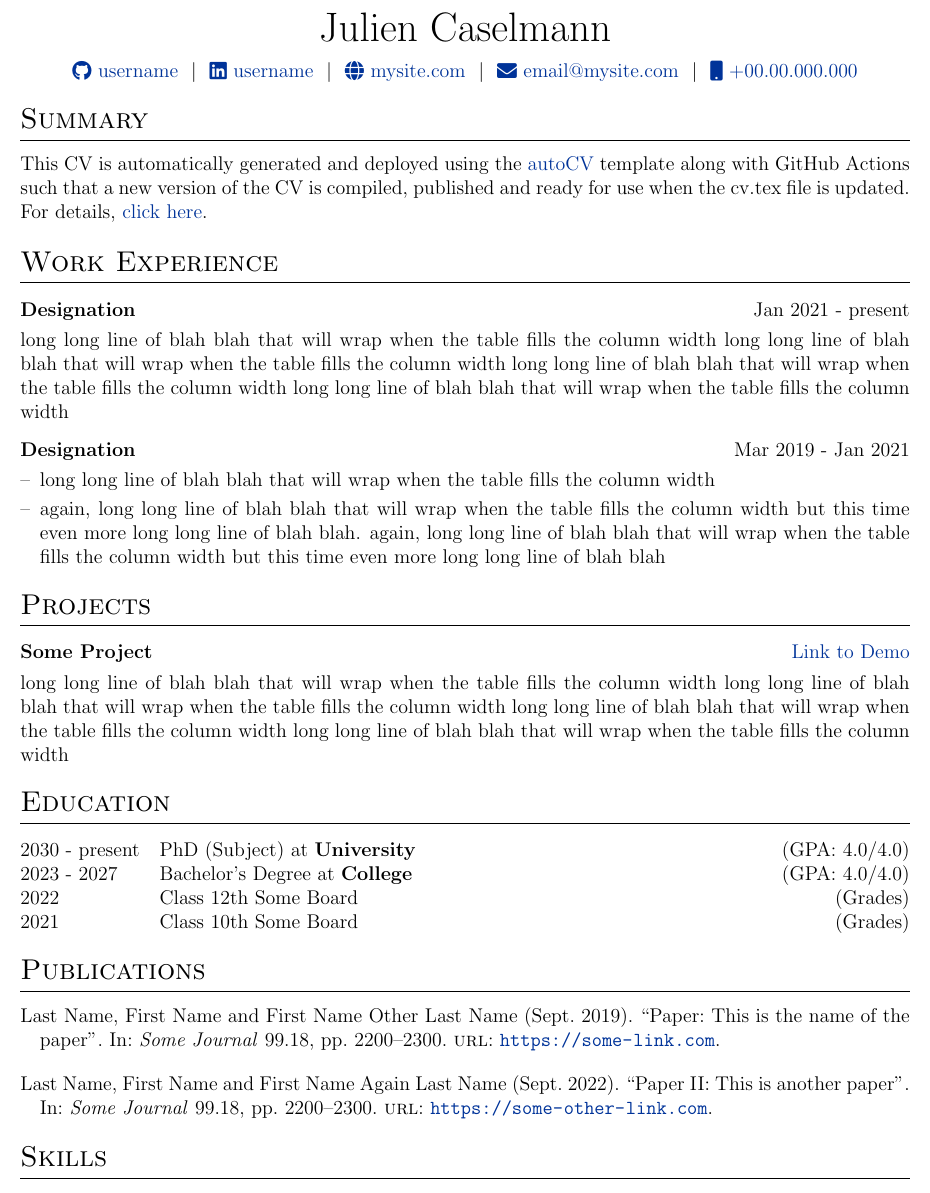
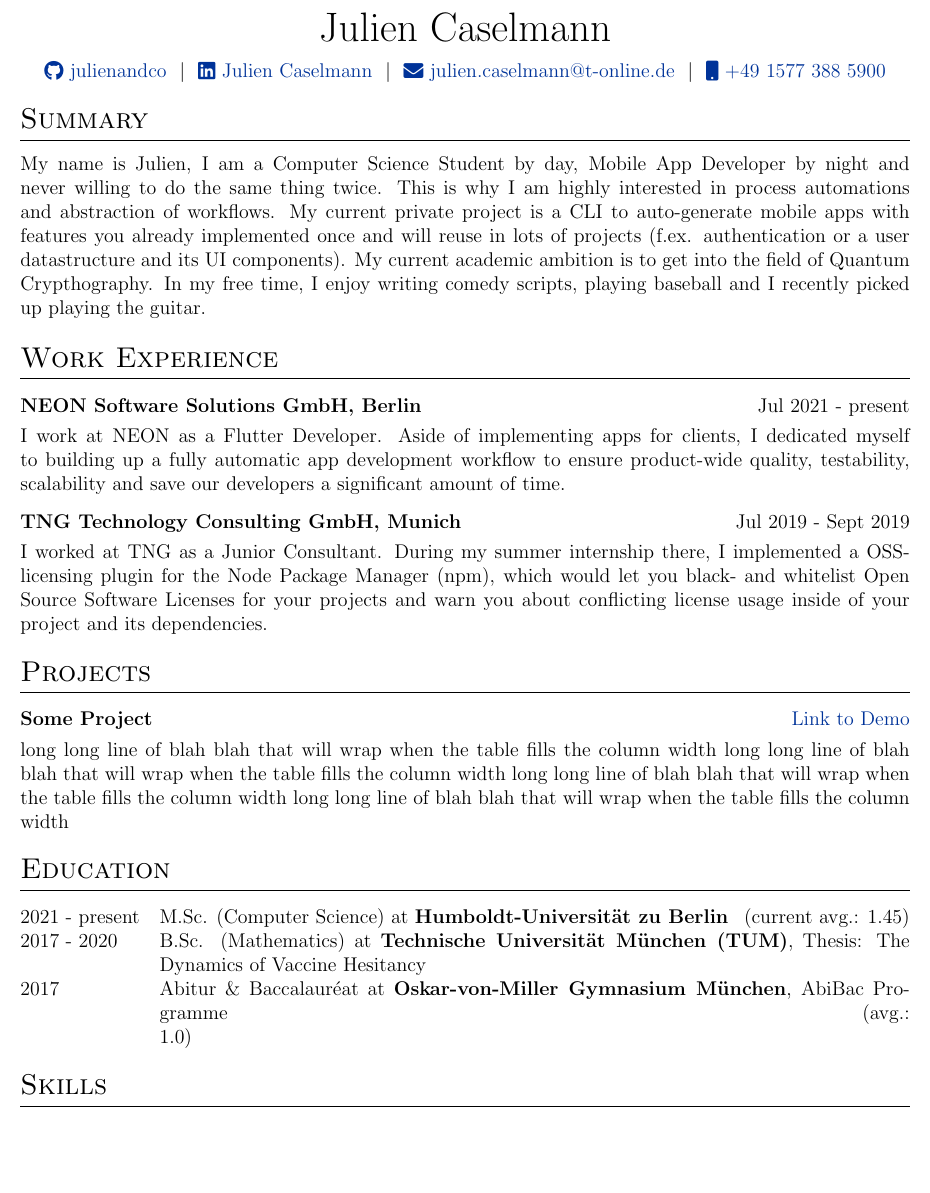
Before and after one commit to julienandco/lebenslauf, a LaTeX CV (cv.tex): part of the page, cut so that both start at the same text, the shorter picture padded with empty space. Compiled offline with pdfLaTeX.

Commit message:
first changes

```diff
--- a/cv.tex
+++ b/cv.tex
@@ -117,11 +117,10 @@
 
 \begin{tabularx}{\linewidth}{@{} C @{}}
 \Huge{Julien Caselmann} \\[7.5pt]
-\href{https://github.com/username}{\raisebox{-0.05\height}\faGithub\ username} \ $|$ \
-\href{https://linkedin.com/in/username}{\raisebox{-0.05\height}\faLinkedin\ username} \ $|$ \
-\href{https://mysite.com}{\raisebox{-0.05\height}\faGlobe \ mysite.com} \ $|$ \
-\href{mailto:email@mysite.com}{\raisebox{-0.05\height}\faEnvelope \ email@mysite.com} \ $|$ \
-\href{tel:+000000000000}{\raisebox{-0.05\height}\faMobile \ +00.00.000.000} \\
+\href{https://github.com/julienandco}{\raisebox{-0.05\height}\faGithub\ julienandco} \ $|$ \
+\href{https://www.linkedin.com/in/julien-caselmann-761a2b177/}{\raisebox{-0.05\height}\faLinkedin\ Julien Caselmann} \ $|$ \
+\href{mailto:julien.caselmann@t-online.de}{\raisebox{-0.05\height}\faEnvelope \ julien.caselmann@t-online.de} \ $|$ \
+\href{tel:+4915773885900}{\raisebox{-0.05\height}\faMobile \ +49 1577 388 5900} \\
 \end{tabularx}
 
 %----------------------------------------------------------------------------------------
@@ -130,26 +129,20 @@
 
 %Interests/ Keywords/ Summary
 \section{Summary}
-This CV is automatically generated and deployed using the \href{https://github.com/jitinnair1/autoCV}{autoCV} template along with GitHub Actions such that a new version of the CV is compiled, published and ready for use when the cv.tex file is updated. For details, \href{https://github.com/jitinnair1/autoCV}{click here}.
+My name is Julien, I am a Computer Science Student by day, Mobile App Developer by night and never willing to do the same thing twice. This is why I am highly interested in process automations and abstraction of workflows. My current private project is a CLI to auto-generate mobile apps with features you already implemented once and will reuse in lots of projects (f.ex. authentication or a user datastructure and its UI components). My current academic ambition is to
+get into the field of Quantum Crypthography. In my free time, I enjoy writing comedy scripts, playing baseball and I recently picked up playing the guitar.
 
 %Experience
 \section{Work Experience}
 
 \begin{tabularx}{\linewidth}{ @{}l r@{} }
-\textbf{Designation} & \hfill Jan 2021 - present \\[3.75pt]
-\multicolumn{2}{@{}X@{}}{long long line of blah blah that will wrap when the table fills the column width long long line of blah blah that will wrap when the table fills the column width long long line of blah blah that will wrap when the table fills the column width long long line of blah blah that will wrap when the table fills the column width}  \\
+\textbf{NEON Software Solutions GmbH, Berlin} & \hfill Jul 2021 - present \\[3.75pt]
+\multicolumn{2}{@{}X@{}}{I work at NEON as a Flutter Developer. Aside of implementing apps for clients, I dedicated myself to building up a fully automatic app development workflow to ensure product-wide quality, testability, scalability and save our developers a significant amount of time.}  \\
 \end{tabularx}
 
 \begin{tabularx}{\linewidth}{ @{}l r@{} }
-\textbf{Designation} & \hfill Mar 2019 - Jan 2021 \\[3.75pt]
-\multicolumn{2}{@{}X@{}}{
-\begin{minipage}[t]{\linewidth}
-    \begin{itemize}[nosep,after=\strut, leftmargin=1em, itemsep=3pt]
-        \item[--] long long line of blah blah that will wrap when the table fills the column width
-        \item[--] again, long long line of blah blah that will wrap when the table fills the column width but this time even more long long line of blah blah. again, long long line of blah blah that will wrap when the table fills the column width but this time even more long long line of blah blah
-    \end{itemize}
-    \end{minipage}
-}
+\textbf{TNG Technology Consulting GmbH, Munich} & \hfill Jul 2019 - Sept 2019 \\[3.75pt]
+\multicolumn{2}{@{}X@{}}{I worked at TNG as a Junior Consultant. During my summer internship there, I implemented a OSS-licensing plugin for the Node Package Manager (npm), which would let you black- and whitelist Open Source Software Licenses for your projects and warn you about conflicting license usage inside of your project and its dependencies.}  \\
 \end{tabularx}
 
 %Projects
@@ -165,23 +158,12 @@ This CV is automatically generated and deployed using the \href{https://github.c
 %----------------------------------------------------------------------------------------
 \section{Education}
 \begin{tabularx}{\linewidth}{@{}l X@{}}
-2030 - present & PhD (Subject) at \textbf{University} \hfill \normalsize (GPA: 4.0/4.0) \\
+2021 - present & M.Sc. (Computer Science) at \textbf{Humboldt-Universität zu Berlin} \hfill \normalsize (current avg.: 1.45) \\
 
-2023 - 2027 & Bachelor's Degree at \textbf{College} \hfill (GPA: 4.0/4.0) \\
+2017 - 2020 & B.Sc. (Mathematics) at \textbf{Technische Universität München (TUM)}, Thesis: The Dynamics of Vaccine Hesitancy \hfill \\
 
-2022 & Class 12th Some Board \hfill  (Grades) \\
-
-2021 & Class 10th Some Board \hfill  (Grades) \\
+2017 & Abitur \& Baccalauréat at \textbf{Oskar-von-Miller Gymnasium München}, AbiBac Programme \hfill  (avg.: 1.0) \\
 \end{tabularx}
-
-%----------------------------------------------------------------------------------------
-%	PUBLICATIONS
-%----------------------------------------------------------------------------------------
-\section{Publications}
-\begin{refsection}[citations.bib]
-\nocite{*}
-\printbibliography[heading=none]
-\end{refsection}
 
 %----------------------------------------------------------------------------------------
 %	SKILLS
```
